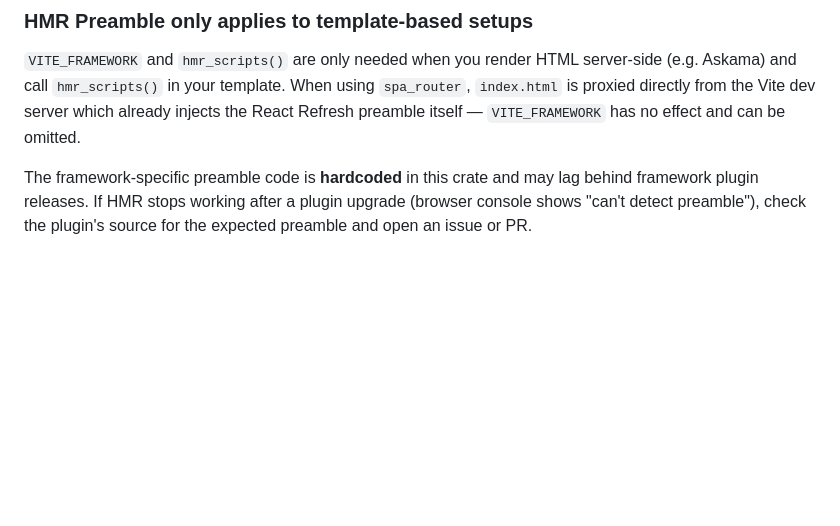
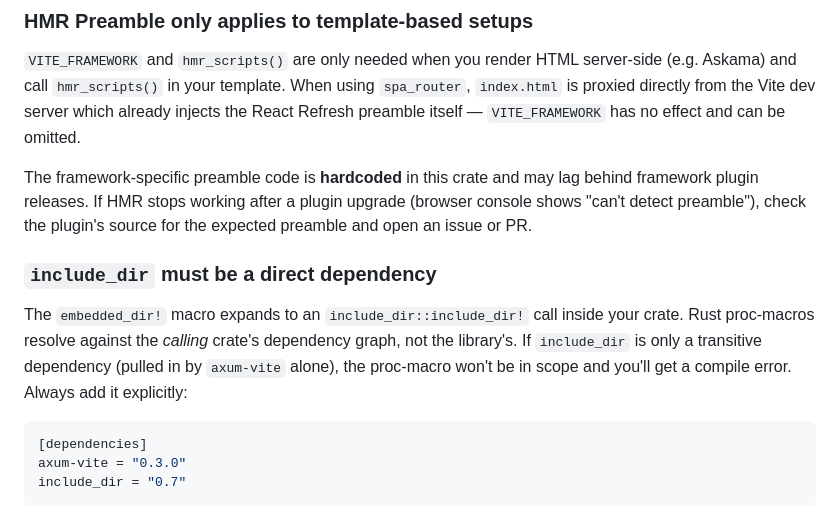
Before and after one commit to gko/axum-vite, a Markdown page: README.md, the part around the change. GitHub-like rendering; blank space fills up the shorter version.

Commit message:
include_dir limitation

````diff
--- a/README.md
+++ b/README.md
@@ -281,3 +281,17 @@ The framework-specific preamble code is **hardcoded** in this crate and may
 lag behind framework plugin releases. If HMR stops working after a plugin
 upgrade (browser console shows "can't detect preamble"), check the plugin's
 source for the expected preamble and open an issue or PR.
+
+### `include_dir` must be a direct dependency
+
+The `embedded_dir!` macro expands to an `include_dir::include_dir!` call inside
+your crate. Rust proc-macros resolve against the *calling* crate's dependency
+graph, not the library's. If `include_dir` is only a transitive dependency (pulled
+in by `axum-vite` alone), the proc-macro won't be in scope and you'll get a compile
+error. Always add it explicitly:
+
+```toml
+[dependencies]
+axum-vite = "0.3.0"
+include_dir = "0.7"
+```
````
